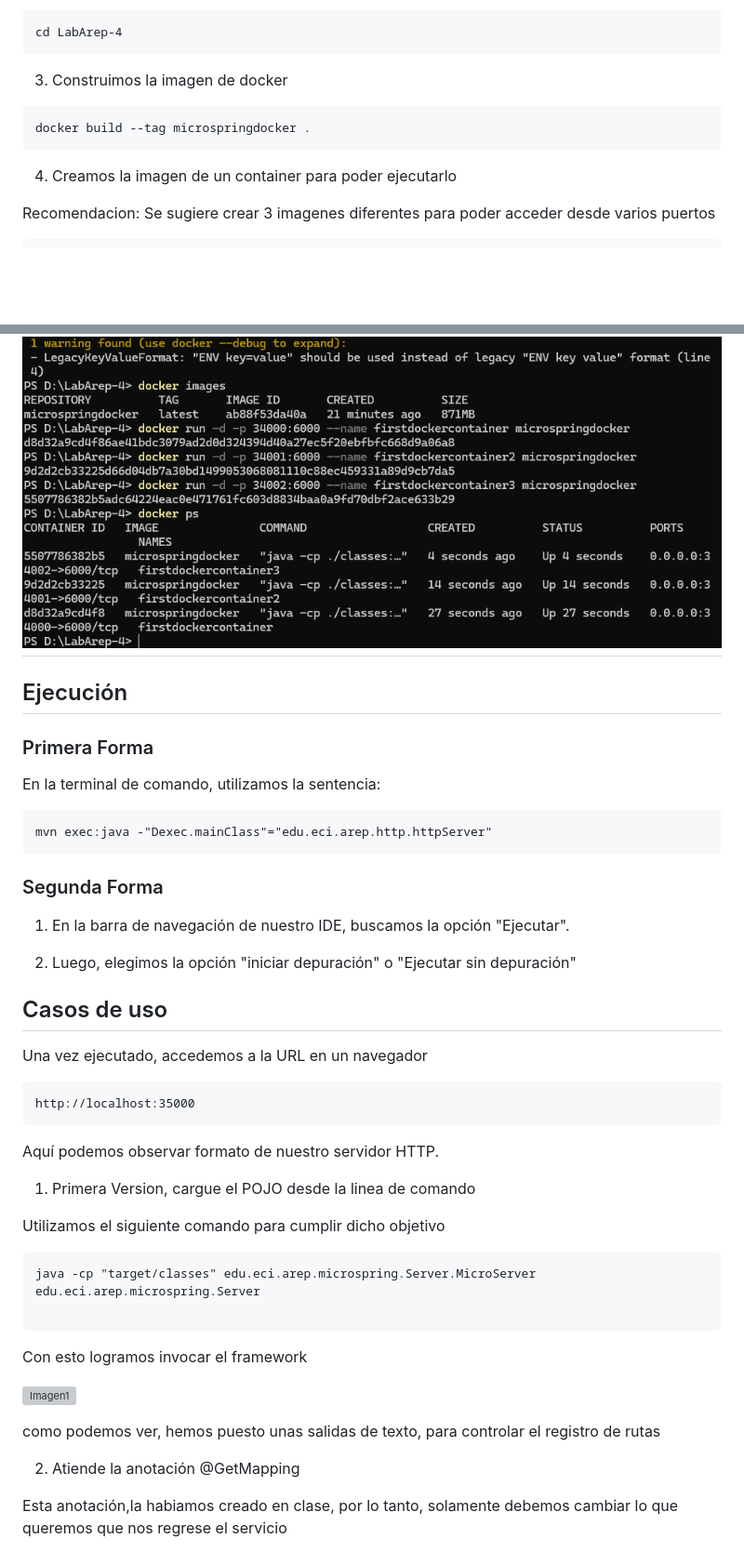
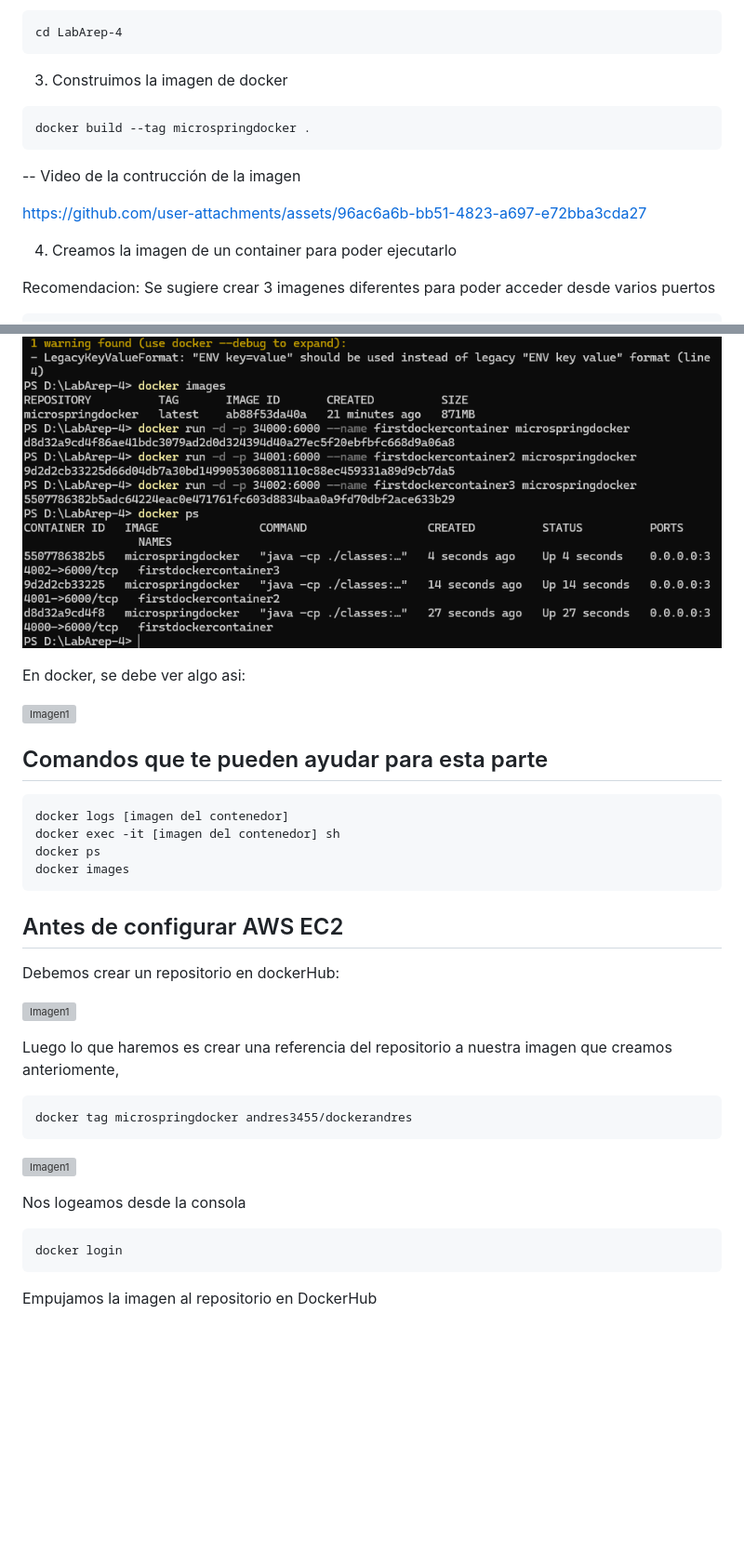
Before and after one commit to andres3455/LabArep-4, a Markdown page: README.md, 2 parts joined by grey strips. Shown at 93% size. Drawn GitHub-style; blank space fills up the shorter version; grey boxes are pictures that could not be loaded.

````diff
--- a/README.md
+++ b/README.md
@@ -70,6 +70,11 @@ cd LabArep-4
 ```
 docker build --tag microspringdocker .
 ```
+-- Video de la contrucción de la imagen
+
+https://github.com/user-attachments/assets/96ac6a6b-bb51-4823-a697-e72bba3cda27
+
+
 4) Creamos la imagen de un container para poder ejecutarlo
 
 Recomendacion: Se sugiere crear 3 imagenes diferentes para poder acceder desde varios puertos
@@ -81,48 +86,36 @@ docker run -d -p 34000:35000 --name firstdockercontainer microspringdocker
 ## Imagenes de referencia
 
 ![Imagen1](img/1.png)
----
 
-## Ejecución
-
-### Primera Forma
-En la terminal de comando, utilizamos la sentencia:
-```
-mvn exec:java -"Dexec.mainClass"="edu.eci.arep.http.httpServer"
-```
-
-### Segunda Forma
-1) En la barra de navegación de nuestro IDE, buscamos la opción "Ejecutar".
-
-2) Luego, elegimos la opción "iniciar depuración" o "Ejecutar sin depuración"
-
-
-## Casos de uso
-
-Una vez ejecutado, accedemos a la URL en un navegador
-
-```
-http://localhost:35000
-```
-
-
-Aquí podemos observar formato de nuestro servidor HTTP.
-
-
-1) Primera Version, cargue el POJO desde la linea de comando
-
-Utilizamos el siguiente comando para cumplir dicho objetivo
-
-```
-java -cp "target/classes" edu.eci.arep.microspring.Server.MicroServer edu.eci.arep.microspring.Server
-
-```
-Con esto logramos invocar el framework
+En docker, se debe ver algo asi:
 
 ![Imagen1](img/2.png)
 
-como podemos ver, hemos puesto unas salidas de texto, para controlar el registro de rutas
+## Comandos que te pueden ayudar para esta parte
 
-2) Atiende la anotación @GetMapping
+```
+docker logs [imagen del contenedor]
+docker exec -it [imagen del contenedor] sh
+docker ps
+docker images
+```
 
-Esta anotación,la habiamos creado en clase, por lo tanto, solamente debemos cambiar lo que queremos que nos regrese el servicio
+## Antes de configurar AWS EC2
+
+Debemos crear un repositorio en dockerHub:
+
+![Imagen1](img/3.png)
+
+Luego lo que haremos es crear una referencia del repositorio a nuestra imagen que creamos anteriomente,
+
+```
+docker tag microspringdocker andres3455/dockerandres
+```
+![Imagen1](img/4.png)
+
+Nos logeamos desde la consola
+```
+docker login
+```
+Empujamos la imagen al repositorio en DockerHub
+
````
Also changed, not shown: other parts of README.md (+41 -83 lines).
